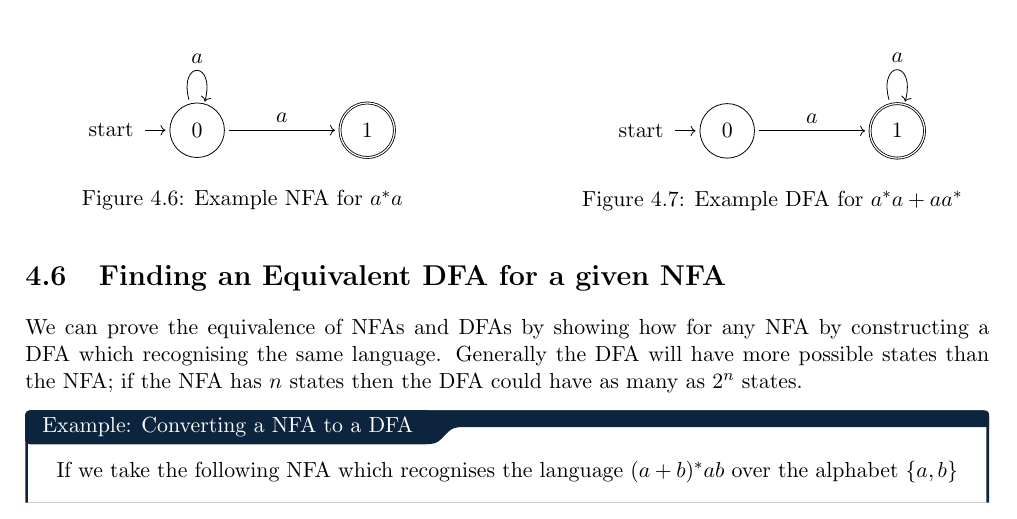
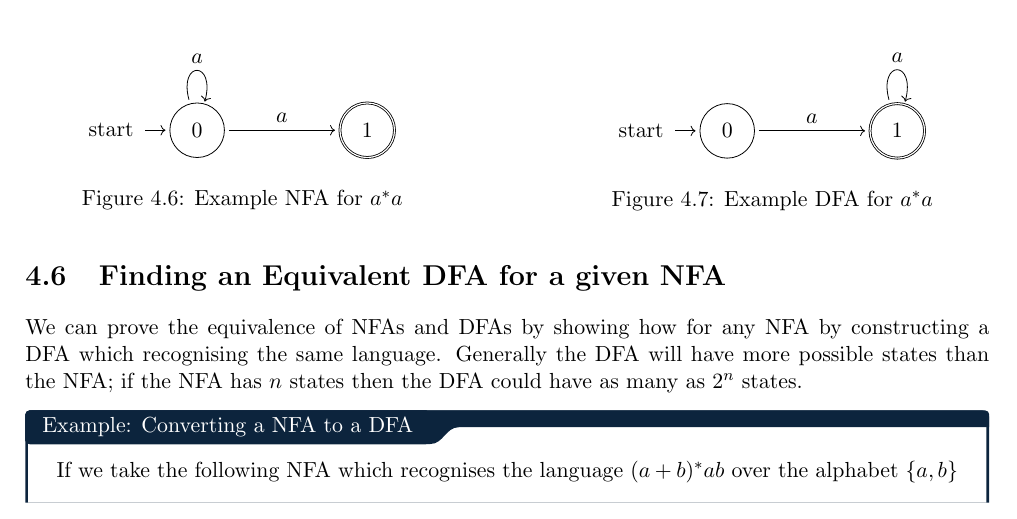
Before and after one commit to ThomasBoxall/uni-notes, a LaTeX thesis (01-L6/m21276-theoc/m21276-theoc.tex, which reads 01-L6/m21276-theoc/pages/2025-10-06-a4.tex): part of page 23 of 72, cut so that both start at the same text. Compiled offline with pdfLaTeX.

Commit message:
correct caption which bugs me

```diff
--- a/01-L6/m21276-theoc/pages/2025-10-06-a4.tex
+++ b/01-L6/m21276-theoc/pages/2025-10-06-a4.tex
@@ -246,7 +246,7 @@ Generally speaking, NFAs are easier to construct and tend to be simpler with few
         \path[->] (0) edge [above] node [align=center] {$a$} (1);
         \path[->] (1) edge [loop above] node [align=center] {$a$} (1);
     \end{tikzpicture}
-    \caption{Example DFA for $a^*a + aa^*$}
+    \caption{Example DFA for $a^*a$}
     \label{fig:dfa-fordfavsnfa}
 \end{figure}
 \end{minipage}
```
Also changed, not shown: 01-L6/m21276-theoc/m21276-theoc.pdf.
